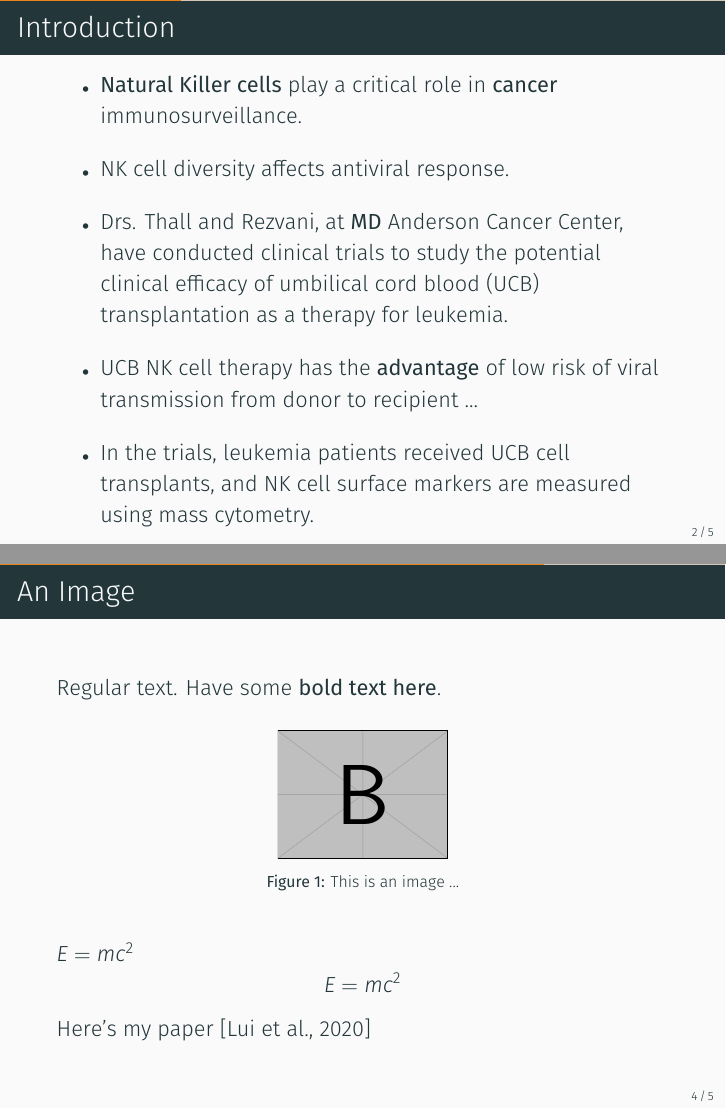
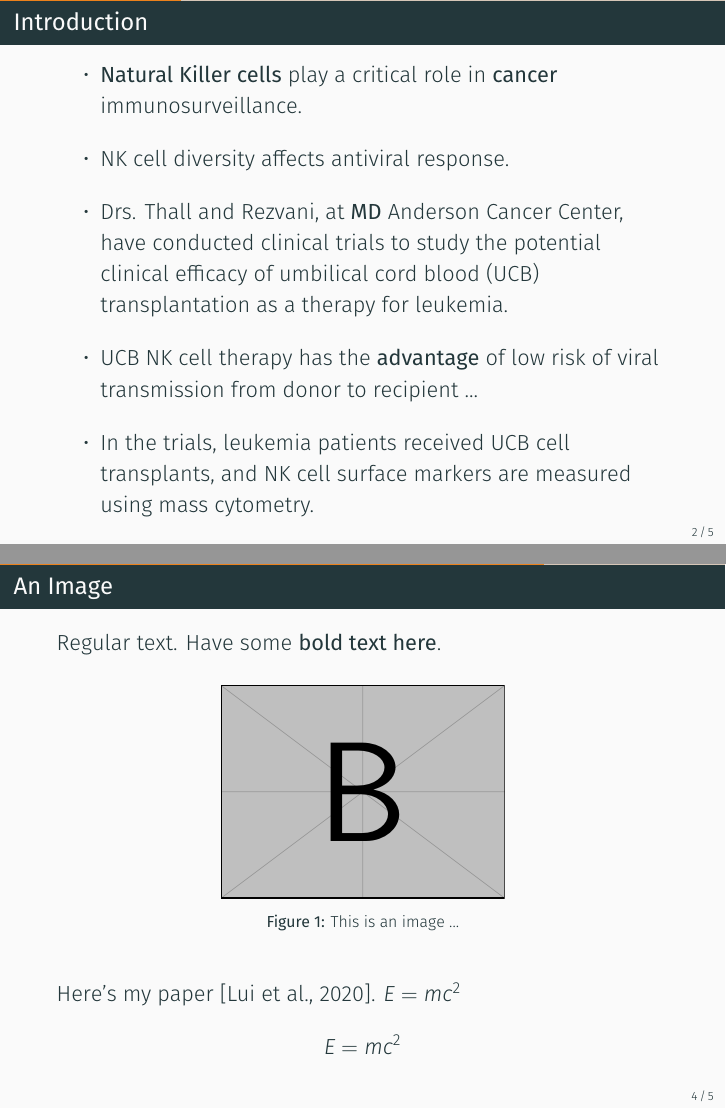
Before and after one commit to luiarthur/config, LaTeX slides (conf/unix/beamer-template/beamer-template.tex): pages 2 and 4 of 8, joined at a grey line. Compiled offline with XeLaTeX.

Commit message:
added instructions for installing fira sans. metropolis beamer works!

```diff
--- a/conf/unix/beamer-template/beamer-template.tex
+++ b/conf/unix/beamer-template/beamer-template.tex
@@ -10,14 +10,15 @@
 \usetheme[numbering=fraction, progressbar=head]{metropolis}
 
 % FONTS
-% \usepackage[sfdefault, extralight]{FiraSans}
-\setbeamerfont{title}{series=\mdseries, parent=structure, size=\Large}
-\setbeamerfont{frametitle}{series=\mdseries, parent=structure, size=\Large}
 \captionsetup{font=scriptsize, labelfont={bf, scriptsize}}
-\setbeamertemplate{itemize items}{\tiny$\bullet$}
+% NOTE: If Fira Sans can't be installed, uncomment this.
+% \setbeamerfont{title}{series=\mdseries, parent=structure, size=\Large}
+% \setbeamerfont{frametitle}{series=\mdseries, parent=structure, size=\Large}
+% \setbeamertemplate{itemize items}{\tiny$\bullet$}
+
 
 % For narrower banner
-\makeatletter \setlength{\metropolis@frametitle@padding}{1.5ex} \makeatother
+\makeatletter \setlength{\metropolis@frametitle@padding}{1.2ex} \makeatother
 
 % Bibliography
 \usepackage{natbib}
@@ -132,12 +133,11 @@
   Have some \textbf{bold text here}.
   \begin{figure}
     \centering
-    \includegraphics[width=3cm]{example-image-b}
+    \includegraphics[width=5cm]{example-image-b}
     \caption{This is an image ...}
   \end{figure}
-  $E = mc^2$
+  Here's my paper \citep{lui2020bayesian}.  $E = mc^2$
   $$ E = mc^2 $$
-  Here's my paper \citep{lui2020bayesian}
 \end{frame}
 
 \begin{frame}{Another slide, very very very very very very very
```
Also changed, not shown: conf/unix/beamer-template/Makefile, 1 other file.
